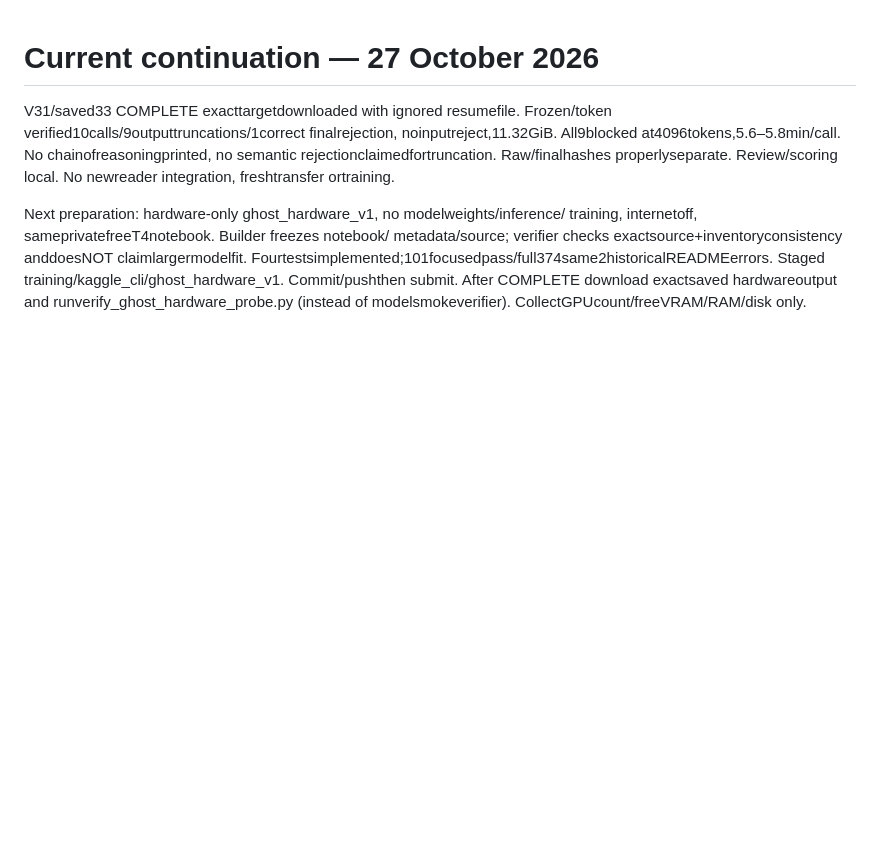
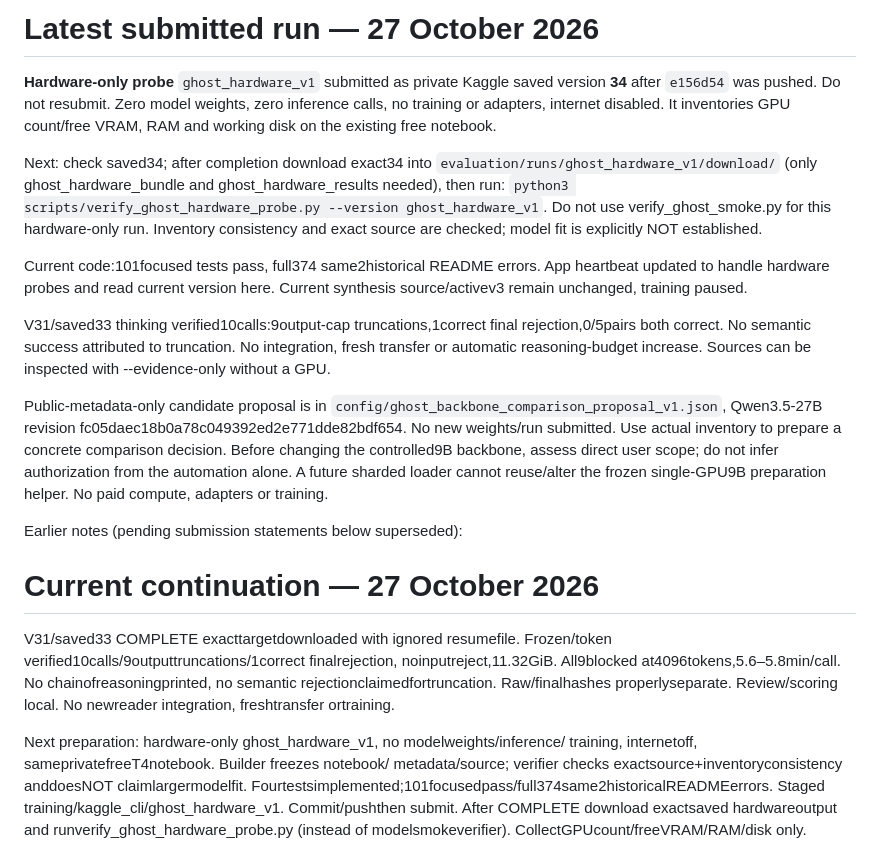
Before and after one commit to thanvirdiouf/LLMTrotsky, a Markdown page: PROJECT_HANDOFF.md, the part around the change. GitHub-like rendering; blank space fills up the shorter version.

Commit message:
Record submitted private zero-inference hardware probe version 34

```diff
--- a/PROJECT_HANDOFF.md
+++ b/PROJECT_HANDOFF.md
@@ -1,3 +1,36 @@
+# Latest submitted run — 27 October 2026
+
+**Hardware-only probe** `ghost_hardware_v1` submitted as private Kaggle saved
+version **34** after `e156d54` was pushed. Do not resubmit. Zero model weights,
+zero inference calls, no training or adapters, internet disabled. It inventories
+GPU count/free VRAM, RAM and working disk on the existing free notebook.
+
+Next: check saved34; after completion download exact34 into
+`evaluation/runs/ghost_hardware_v1/download/` (only ghost_hardware_bundle and
+ghost_hardware_results needed), then run:
+`python3 scripts/verify_ghost_hardware_probe.py --version ghost_hardware_v1`.
+Do not use verify_ghost_smoke.py for this hardware-only run. Inventory consistency
+and exact source are checked; model fit is explicitly NOT established.
+
+Current code:101focused tests pass, full374 same2historical README errors.
+App heartbeat updated to handle hardware probes and read current version here.
+Current synthesis source/activev3 remain unchanged, training paused.
+
+V31/saved33 thinking verified10calls:9output-cap truncations,1correct final
+rejection,0/5pairs both correct. No semantic success attributed to truncation.
+No integration, fresh transfer or automatic reasoning-budget increase. Sources
+can be inspected with --evidence-only without a GPU.
+
+Public-metadata-only candidate proposal is in
+`config/ghost_backbone_comparison_proposal_v1.json`, Qwen3.5-27B revision
+fc05daec18b0a78c049392ed2e771dde82bdf654. No new weights/run submitted. Use
+actual inventory to prepare a concrete comparison decision. Before changing
+the controlled9B backbone, assess direct user scope; do not infer authorization
+from the automation alone. A future sharded loader cannot reuse/alter the frozen
+single-GPU9B preparation helper. No paid compute, adapters or training.
+
+Earlier notes (pending submission statements below superseded):
+
 # Current continuation — 27 October 2026
 
 V31/saved33 COMPLETE exacttargetdownloaded with ignored resumefile. Frozen/token
```
Also changed, not shown: docs/GHOST_HARDWARE_AND_BACKBONE_REVIEW.md (+4 -0 lines), docs/GHOST_SMOKE.md (+2 -0 lines).
